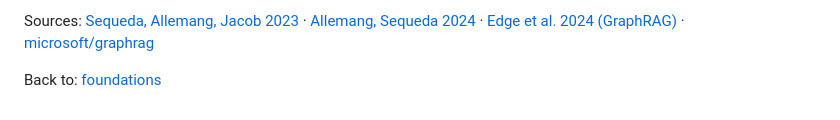
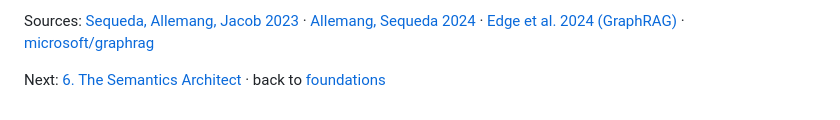
Before and after one commit to rongali-naidu/semantics-ontology-graphs, a Markdown page: foundations/05-ai-era.md, the part around the change. Rendered like a GitHub page.

```diff
--- a/foundations/05-ai-era.md
+++ b/foundations/05-ai-era.md
@@ -123,4 +123,4 @@ Sources: [Sequeda, Allemang, Jacob 2023](https://arxiv.org/abs/2311.07509) ·
 [Edge et al. 2024 (GraphRAG)](https://arxiv.org/abs/2404.16130) ·
 [microsoft/graphrag](https://github.com/microsoft/graphrag)
 
-Back to: [foundations](README.md)
+Next: [6. The Semantics Architect](06-semantics-architect.md) · back to [foundations](README.md)
```
Also changed, not shown: README.md (+12 -2 lines), foundations/06-semantics-architect.md (added, +151 -0 lines), foundations/README.md (+2 -1 lines), assets/images/semantics-architect-six-dimensions.png (added).
